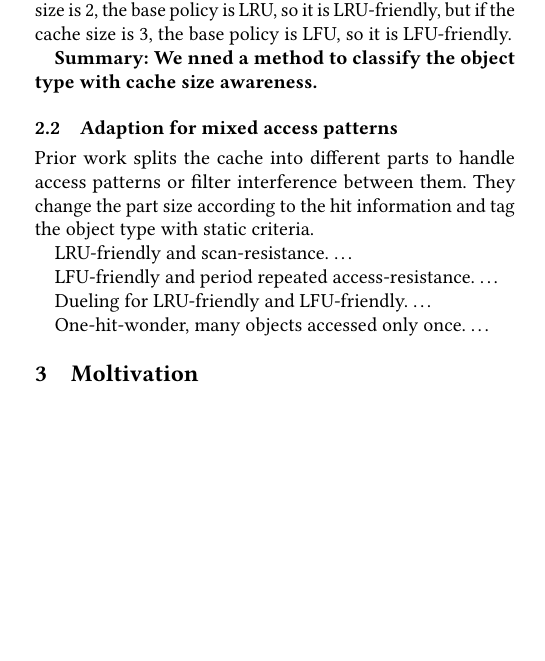
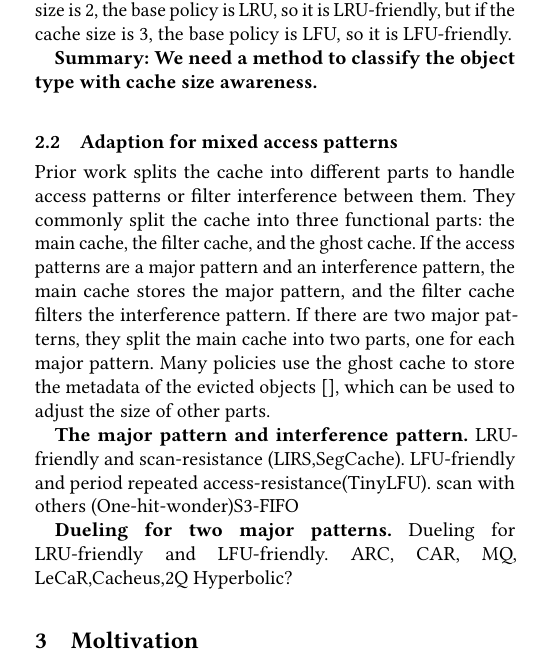
Before and after one commit to vmexit/paper-flexcache, a LaTeX paper (p.tex, which reads 02background.tex): part of one column of page 1 of 3, cut so that both start at the same text, the shorter picture padded with empty space. Compiled offline with pdfLaTeX; a LaTeX package or settings file that is missing is left out.

Commit message:
bg 2 part

```diff
--- a/02background.tex
+++ b/02background.tex
@@ -36,19 +36,25 @@ This classification method is retrospective — the first access to each object
 For trace $\text{AAAABBCCCDDCCA}$, if the cache size is 2, the base policy is LRU, so it is LRU-friendly, but if the cache size is 3, the base policy is LFU, so it is LFU-friendly.
 %
 
-\textbf{Summary: We nned a method to classify the object type with cache size awareness.}
+\textbf{Summary: We need a method to classify the object type with cache size awareness.}
 
 
 \subsection{Adaption for mixed access patterns}
 \label{ss:adaption-criteria}
 Prior work splits the cache into different parts to handle access patterns or filter interference between them.
 %
-They change the part size according to the hit information and tag the object type with static criteria.
+They commonly split the cache into three functional parts: the main cache, the filter cache, and the ghost cache.
+%
+If the access patterns are a major pattern and an interference pattern, the main cache stores the major pattern, and the filter cache filters the interference pattern.
+%
+If there are two major patterns, they split the main cache into two parts, one for each major pattern.
+%
+Many policies use the ghost cache to store the metadata of the evicted objects~\cite{}, which can be used to adjust the size of other parts.
+%The miss records in the ghost cache can help adjust the size of the main cache and filter cache.
 
-LRU-friendly and scan-resistance. \dots
+%They change the part size according to the hit information and tag the object type with static criteria.
 
-LFU-friendly and period repeated access-resistance. \dots
+\textbf{The major pattern and interference pattern.} LRU-friendly and scan-resistance (LIRS,SegCache). LFU-friendly and period repeated access-resistance(TinyLFU). scan with others (One-hit-wonder)S3-FIFO
 
-Dueling for LRU-friendly and LFU-friendly. \dots
-
-One-hit-wonder, many objects accessed only once. \dots
+\textbf{Dueling for two major patterns.} Dueling for LRU-friendly and LFU-friendly. ARC, CAR, MQ, LeCaR,Cacheus,2Q
+Hyperbolic?
```
Also changed, not shown: 1 other file.
